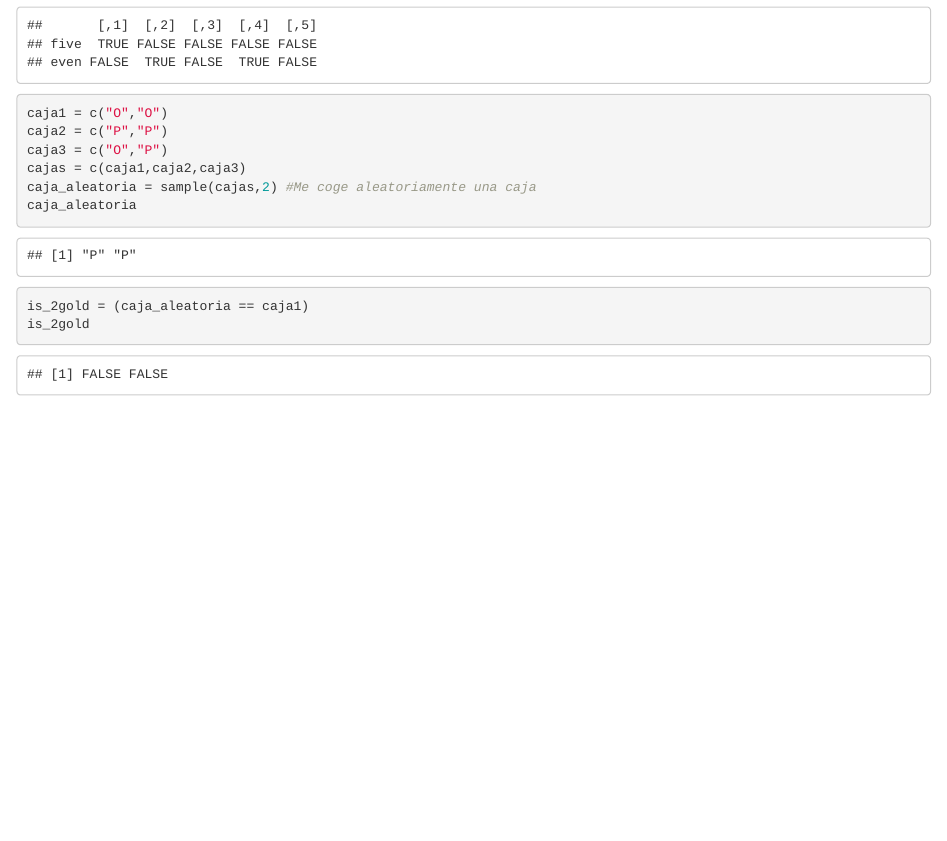
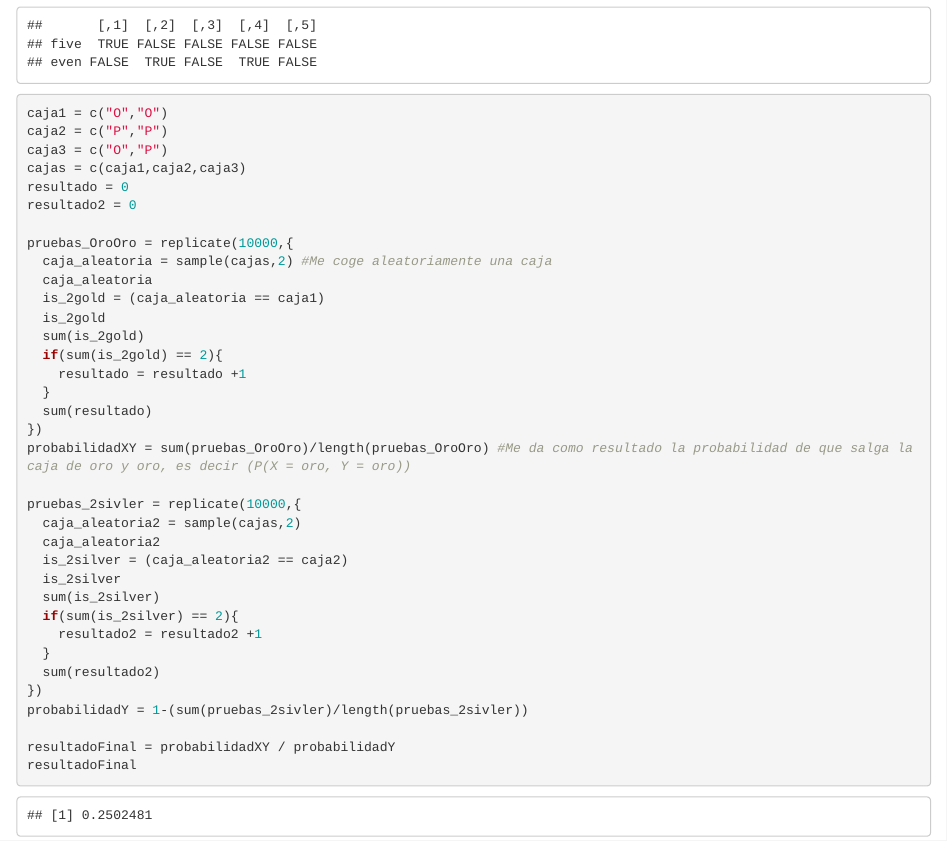
Before and after one commit to pblrvo/pracStats2, an R Markdown document (practica_2.Rmd): the page in a window 1100 px wide, from 3100 px down. Rendered offline with R 4.5, knitr and Pandoc, with nearby package versions; code that draws random numbers runs with fixed seeds of ours.

Commit message:
Finalizado el último ejercicio

````diff
--- a/practica_2.Rmd
+++ b/practica_2.Rmd
@@ -188,9 +188,36 @@ caja1 = c("O","O")
 caja2 = c("P","P")
 caja3 = c("O","P")
 cajas = c(caja1,caja2,caja3)
-caja_aleatoria = sample(cajas,2) #Me coge aleatoriamente una caja
-caja_aleatoria
-is_2gold = (caja_aleatoria == caja1)
-is_2gold
+resultado = 0
+resultado2 = 0
+
+pruebas_OroOro = replicate(10000,{
+  caja_aleatoria = sample(cajas,2) #Me coge aleatoriamente una caja
+  caja_aleatoria
+  is_2gold = (caja_aleatoria == caja1)
+  is_2gold
+  sum(is_2gold)
+  if(sum(is_2gold) == 2){
+    resultado = resultado +1
+  }
+  sum(resultado)
+})
+probabilidadXY = sum(pruebas_OroOro)/length(pruebas_OroOro) #Me da como resultado la probabilidad de que salga la caja de oro y oro, es decir (P(X = oro, Y = oro))
+
+pruebas_2sivler = replicate(10000,{
+  caja_aleatoria2 = sample(cajas,2)
+  caja_aleatoria2
+  is_2silver = (caja_aleatoria2 == caja2)
+  is_2silver
+  sum(is_2silver)
+  if(sum(is_2silver) == 2){
+    resultado2 = resultado2 +1
+  }
+  sum(resultado2)
+})
+probabilidadY = 1-(sum(pruebas_2sivler)/length(pruebas_2sivler))
+
+resultadoFinal = probabilidadXY / probabilidadY
+resultadoFinal
 
 ```
````
